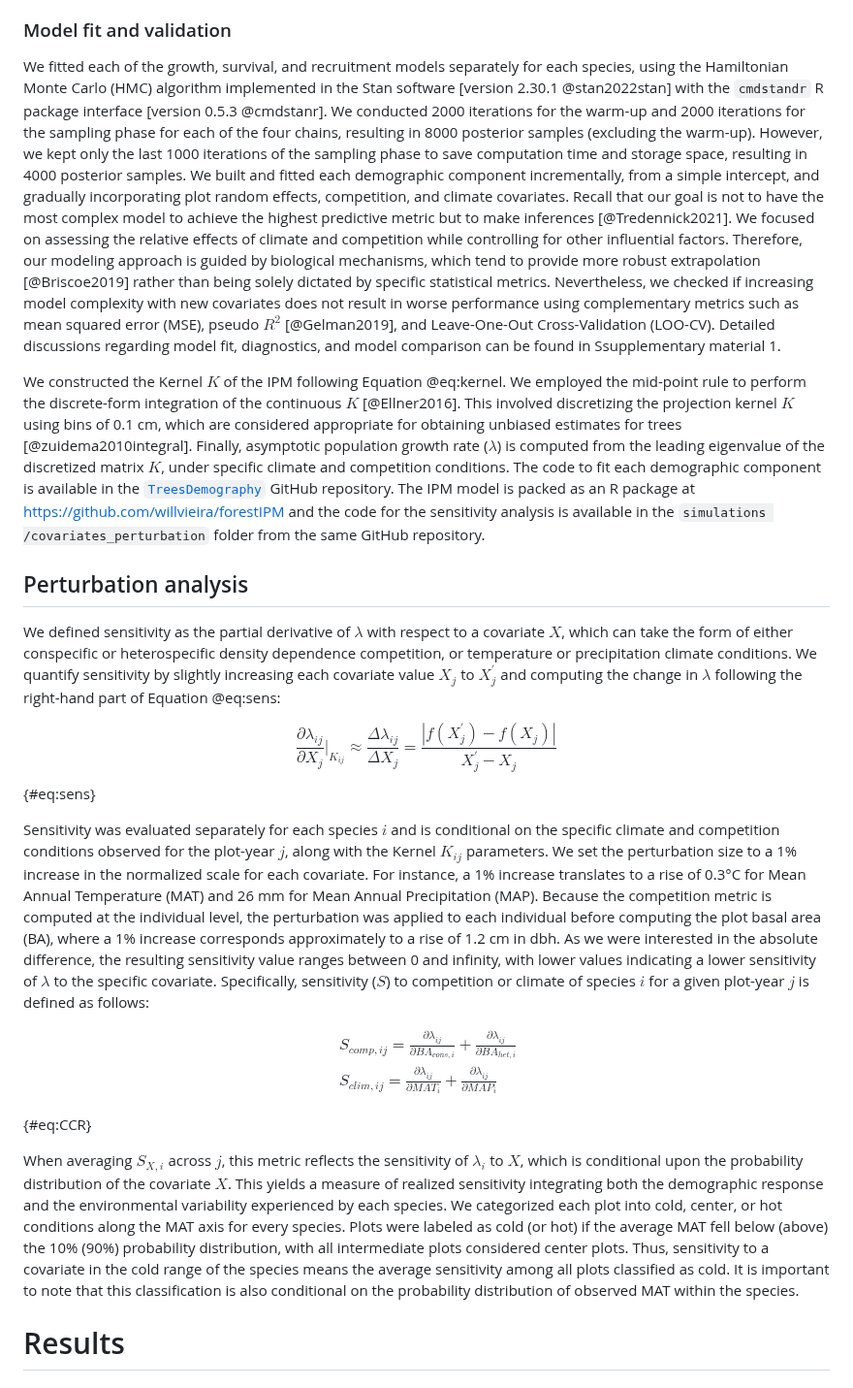
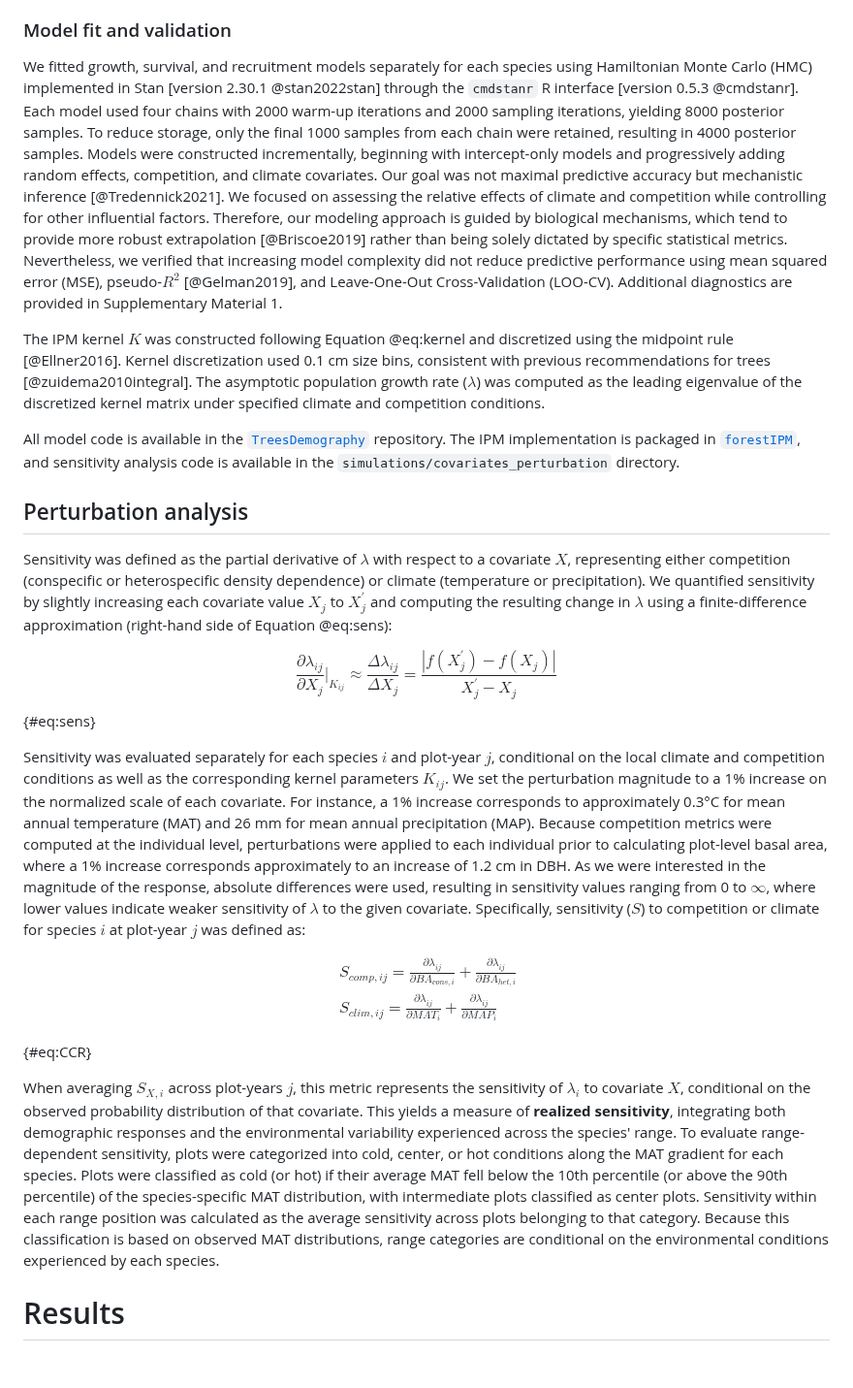
Before and after one commit to willvieira/ms_forest-ipm-sensitivity, a Markdown page: manuscript/manuscript.md, the part around one of its changes. Shown at 97% size. Rendered like a GitHub page.

```diff
--- a/manuscript/manuscript.md
+++ b/manuscript/manuscript.md
@@ -202,39 +195,38 @@ To address this issue, we constrained the optimal climate condition parameter ($
 
 ### Model fit and validation
 
-We fitted each of the growth, survival, and recruitment models separately for each species, using the Hamiltonian Monte Carlo (HMC) algorithm implemented in the Stan software [version 2.30.1 @stan2022stan] with the `cmdstandr` R package interface [version 0.5.3 @cmdstanr].
-We conducted 2000 iterations for the warm-up and 2000 iterations for the sampling phase for each of the four chains, resulting in 8000 posterior samples (excluding the warm-up).
-However, we kept only the last 1000 iterations of the sampling phase to save computation time and storage space, resulting in 4000 posterior samples.
-We built and fitted each demographic component incrementally, from a simple intercept, and gradually incorporating plot random effects, competition, and climate covariates.
-Recall that our goal is not to have the most complex model to achieve the highest predictive metric but to make inferences [@Tredennick2021].
+We fitted growth, survival, and recruitment models separately for each species using Hamiltonian Monte Carlo (HMC) implemented in Stan [version 2.30.1 @stan2022stan] through the `cmdstanr` R interface [version 0.5.3 @cmdstanr].
+Each model used four chains with 2000 warm-up iterations and 2000 sampling iterations, yielding 8000 posterior samples.
+To reduce storage, only the final 1000 samples from each chain were retained, resulting in 4000 posterior samples.
+Models were constructed incrementally, beginning with intercept-only models and progressively adding random effects, competition, and climate covariates.
+Our goal was not maximal predictive accuracy but mechanistic inference [@Tredennick2021].
 We focused on assessing the relative effects of climate and competition while controlling for other influential factors.
 Therefore, our modeling approach is guided by biological mechanisms, which tend to provide more robust extrapolation [@Briscoe2019] rather than being solely dictated by specific statistical metrics.
-Nevertheless, we checked if increasing model complexity with new covariates does not result in worse performance using complementary metrics such as mean squared error (MSE), pseudo $R^2$ [@Gelman2019], and Leave-One-Out Cross-Validation (LOO-CV).
-Detailed discussions regarding model fit, diagnostics, and model comparison can be found in Ssupplementary material 1.
+Nevertheless, we verified that increasing model complexity did not reduce predictive performance using mean squared error (MSE), pseudo-$R^2$ [@Gelman2019], and Leave-One-Out Cross-Validation (LOO-CV).
+Additional diagnostics are provided in Supplementary Material 1.
 
-We constructed the Kernel $K$ of the IPM following Equation @eq:kernel.
-We employed the mid-point rule to perform the discrete-form integration of the continuous $K$ [@Ellner2016].
-This involved discretizing the projection kernel $K$ using bins of 0.1 cm, which are considered appropriate for obtaining unbiased estimates for trees [@zuidema2010integral].
-Finally, asymptotic population growth rate ($\lambda$) is computed from the leading eigenvalue of the discretized matrix $K$, under specific climate and competition conditions.
-The code to fit each demographic component is available in the [`TreesDemography`](https://github.com/willvieira/TreesDemography) GitHub repository.
-The IPM model is packed as an R package at [https://github.com/willvieira/forestIPM](https://github.com/willvieira/forestIPM) and the code for the sensitivity analysis is available in the `simulations
-/covariates_perturbation` folder from the same GitHub repository.
+The IPM kernel $K$ was constructed following Equation @eq:kernel and discretized using the midpoint rule [@Ellner2016].
+Kernel discretization used 0.1 cm size bins, consistent with previous recommendations for trees [@zuidema2010integral].
+The asymptotic population growth rate ($\lambda$) was computed as the leading eigenvalue of the discretized kernel matrix under specified climate and competition conditions.
+
+All model code is available in the [`TreesDemography`](https://github.com/willvieira/TreesDemography) repository.
+The IPM implementation is packaged in [`forestIPM`](https://github.com/willvieira/forestIPM), and sensitivity analysis code is available in the `simulations/covariates_perturbation` directory.
 
 ## Perturbation analysis
 
-We defined sensitivity as the partial derivative of $\lambda$ with respect to a covariate $X$, which can take the form of either conspecific or heterospecific density dependence competition, or temperature or precipitation climate conditions.
-We quantify sensitivity by slightly increasing each covariate value $X_j$ to $X_j^{'}$ and computing the change in $\lambda$ following the right-hand part of Equation @eq:sens:
+Sensitivity was defined as the partial derivative of $\lambda$ with respect to a covariate $X$, representing either competition (conspecific or heterospecific density dependence) or climate (temperature or precipitation).
+We quantified sensitivity by slightly increasing each covariate value $X_j$ to $X_j^{'}$ and computing the resulting change in $\lambda$ using a finite-difference approximation (right-hand side of Equation @eq:sens):
 
 $$
-	\frac{\partial \lambda_{ij}}{\partial X_j} \bigg\rvert_{K_{ij}} \approx \frac{\Delta \lambda_{ij}}{\Delta X_j} = \frac{|f(X_j^{'}) - f(X_j)|}{X_j^{'} - X_j}
+\frac{\partial \lambda_{ij}}{\partial X_j} \bigg\rvert_{K_{ij}} \approx \frac{\Delta \lambda_{ij}}{\Delta X_j} = \frac{|f(X_j^{'}) - f(X_j)|}{X_j^{'} - X_j}
 $${#eq:sens}
 
-Sensitivity was evaluated separately for each species $i$ and is conditional on the specific climate and competition conditions observed for the plot-year $j$, along with the Kernel $K_{ij}$ parameters.
-We set the perturbation size to a 1% increase in the normalized scale for each covariate.
-For instance, a 1% increase translates to a rise of 0.3°C for Mean Annual Temperature (MAT) and 26 mm for Mean Annual Precipitation (MAP).
-Because the competition metric is computed at the individual level, the perturbation was applied to each individual before computing the plot basal area (BA), where a 1% increase corresponds approximately to a rise of 1.2 cm in dbh.
-As we were interested in the absolute difference, the resulting sensitivity value ranges between 0 and infinity, with lower values indicating a lower sensitivity of $\lambda$ to the specific covariate.
-Specifically, sensitivity ($S$) to competition or climate of species $i$ for a given plot-year $j$ is defined as follows:
+Sensitivity was evaluated separately for each species $i$ and plot-year $j$, conditional on the local climate and competition conditions as well as the corresponding kernel parameters $K_{ij}$.
+We set the perturbation magnitude to a 1% increase on the normalized scale of each covariate.
+For instance, a 1% increase corresponds to approximately 0.3°C for mean annual temperature (MAT) and 26 mm for mean annual precipitation (MAP).
+Because competition metrics were computed at the individual level, perturbations were applied to each individual prior to calculating plot-level basal area, where a 1% increase corresponds approximately to an increase of 1.2 cm in DBH.
+As we were interested in the magnitude of the response, absolute differences were used, resulting in sensitivity values ranging from 0 to $\infty$, where lower values indicate weaker sensitivity of $\lambda$ to the given covariate.
+Specifically, sensitivity ($S$) to competition or climate for species $i$ at plot-year $j$ was defined as:
 
 $$
 \begin{split}
@@ -243,12 +235,12 @@ $$
 \end{split}
 $${#eq:CCR}
 
-When averaging $S_{X,i}$ across $j$, this metric reflects the sensitivity of $\lambda_i$ to $X$, which is conditional upon the probability distribution of the covariate $X$.
-This yields a measure of realized sensitivity integrating both the demographic response and the environmental variability experienced by each species.
-We categorized each plot into cold, center, or hot conditions along the MAT axis for every species.
-Plots were labeled as cold (or hot) if the average MAT fell below (above) the 10% (90%) probability distribution, with all intermediate plots considered center plots.
-Thus, sensitivity to a covariate in the cold range of the species means the average sensitivity among all plots classified as cold.
-It is important to note that this classification is also conditional on the probability distribution of observed MAT within the species.
+When averaging $S_{X,i}$ across plot-years $j$, this metric represents the sensitivity of $\lambda_i$ to covariate $X$, conditional on the observed probability distribution of that covariate.
+This yields a measure of **realized sensitivity**, integrating both demographic responses and the environmental variability experienced across the species' range.
+To evaluate range-dependent sensitivity, plots were categorized into cold, center, or hot conditions along the MAT gradient for each species.
+Plots were classified as cold (or hot) if their average MAT fell below the 10th percentile (or above the 90th percentile) of the species-specific MAT distribution, with intermediate plots classified as center plots.
+Sensitivity within each range position was calculated as the average sensitivity across plots belonging to that category.
+Because this classification is based on observed MAT distributions, range categories are conditional on the environmental conditions experienced by each species.
 
 # Results
 
```
Also changed, not shown: other parts of manuscript/manuscript.md (+63 -70 lines).
